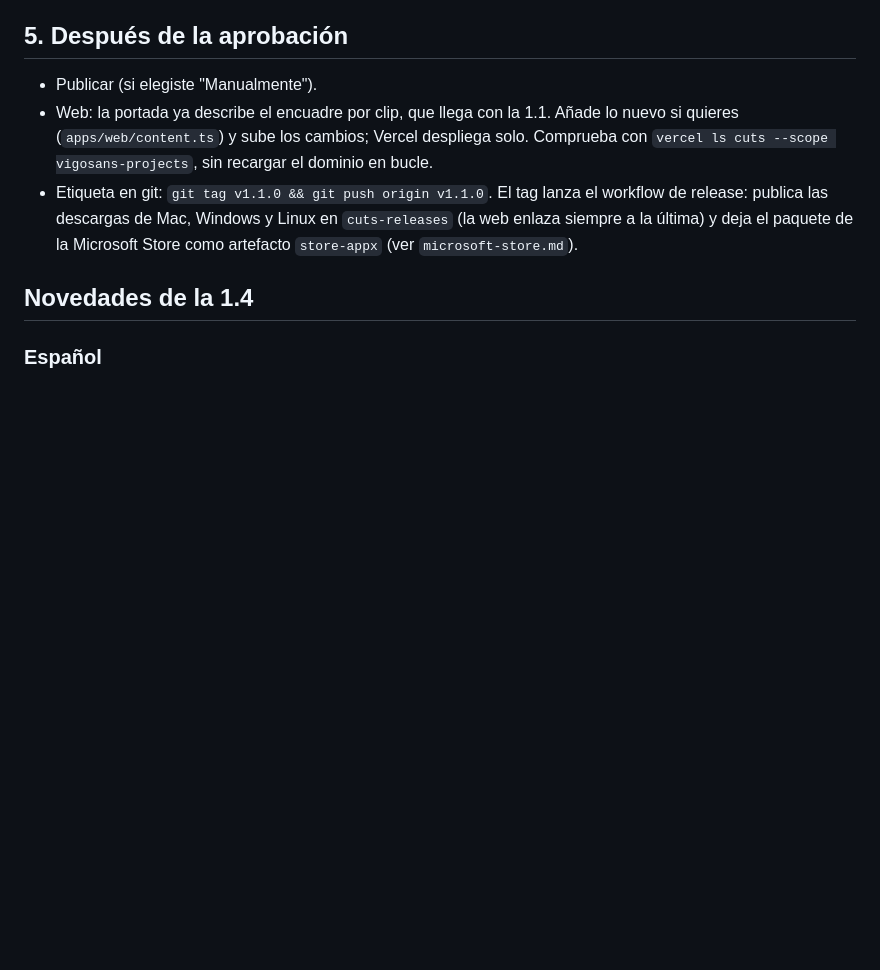
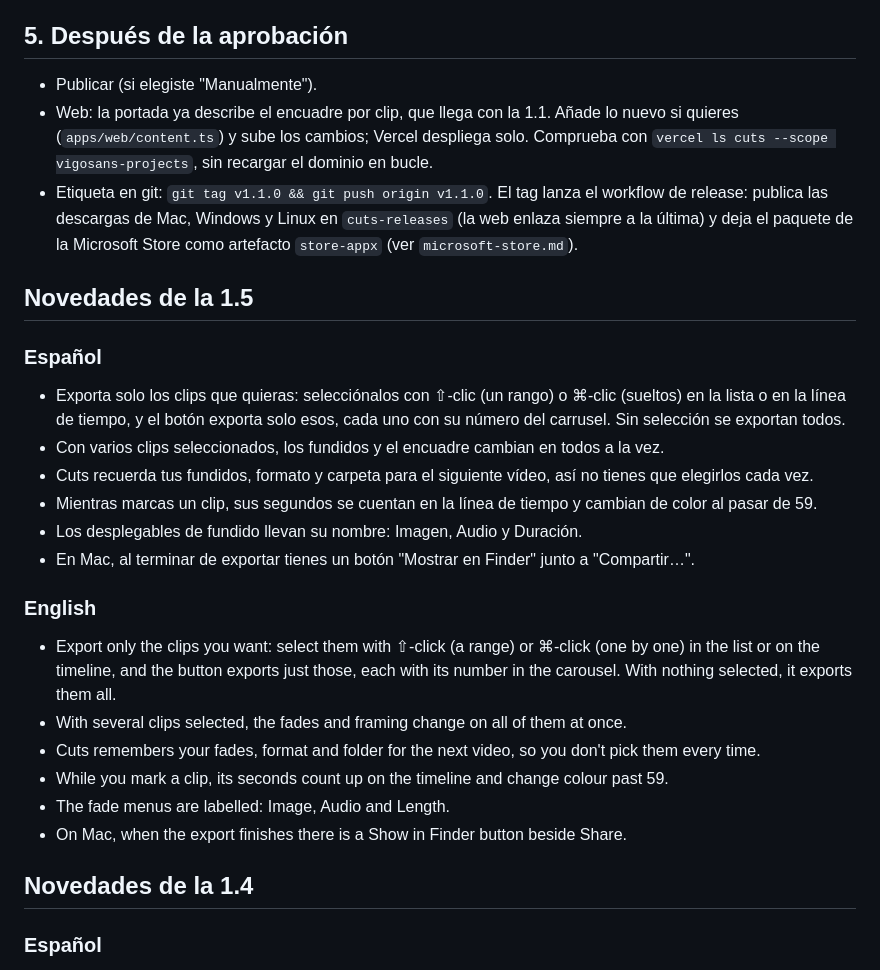
Before and after one commit to vigosan/cuts, a Markdown page: docs/release/nueva-version.md, the part around the change. Drawn GitHub-style; blank space fills up the shorter version.

Commit message:
Add the 1.5 release notes

```diff
--- a/docs/release/nueva-version.md
+++ b/docs/release/nueva-version.md
@@ -50,6 +50,26 @@ El número de compilación (`CFBundleVersion`) sale de esa misma versión. Si ha
 - Publicar (si elegiste "Manualmente").
 - Web: la portada ya describe el encuadre por clip, que llega con la 1.1. Añade lo nuevo si quieres (`apps/web/content.ts`) y sube los cambios; Vercel despliega solo. Comprueba con `vercel ls cuts --scope vigosans-projects`, sin recargar el dominio en bucle.
 - Etiqueta en git: `git tag v1.1.0 && git push origin v1.1.0`. El tag lanza el workflow de release: publica las descargas de Mac, Windows y Linux en `cuts-releases` (la web enlaza siempre a la última) y deja el paquete de la Microsoft Store como artefacto `store-appx` (ver `microsoft-store.md`).
+
+## Novedades de la 1.5
+
+### Español
+
+- Exporta solo los clips que quieras: selecciónalos con ⇧-clic (un rango) o ⌘-clic (sueltos) en la lista o en la línea de tiempo, y el botón exporta solo esos, cada uno con su número del carrusel. Sin selección se exportan todos.
+- Con varios clips seleccionados, los fundidos y el encuadre cambian en todos a la vez.
+- Cuts recuerda tus fundidos, formato y carpeta para el siguiente vídeo, así no tienes que elegirlos cada vez.
+- Mientras marcas un clip, sus segundos se cuentan en la línea de tiempo y cambian de color al pasar de 59.
+- Los desplegables de fundido llevan su nombre: Imagen, Audio y Duración.
+- En Mac, al terminar de exportar tienes un botón "Mostrar en Finder" junto a "Compartir…".
+
+### English
+
+- Export only the clips you want: select them with ⇧-click (a range) or ⌘-click (one by one) in the list or on the timeline, and the button exports just those, each with its number in the carousel. With nothing selected, it exports them all.
+- With several clips selected, the fades and framing change on all of them at once.
+- Cuts remembers your fades, format and folder for the next video, so you don't pick them every time.
+- While you mark a clip, its seconds count up on the timeline and change colour past 59.
+- The fade menus are labelled: Image, Audio and Length.
+- On Mac, when the export finishes there is a Show in Finder button beside Share.
 
 ## Novedades de la 1.4
 
```
